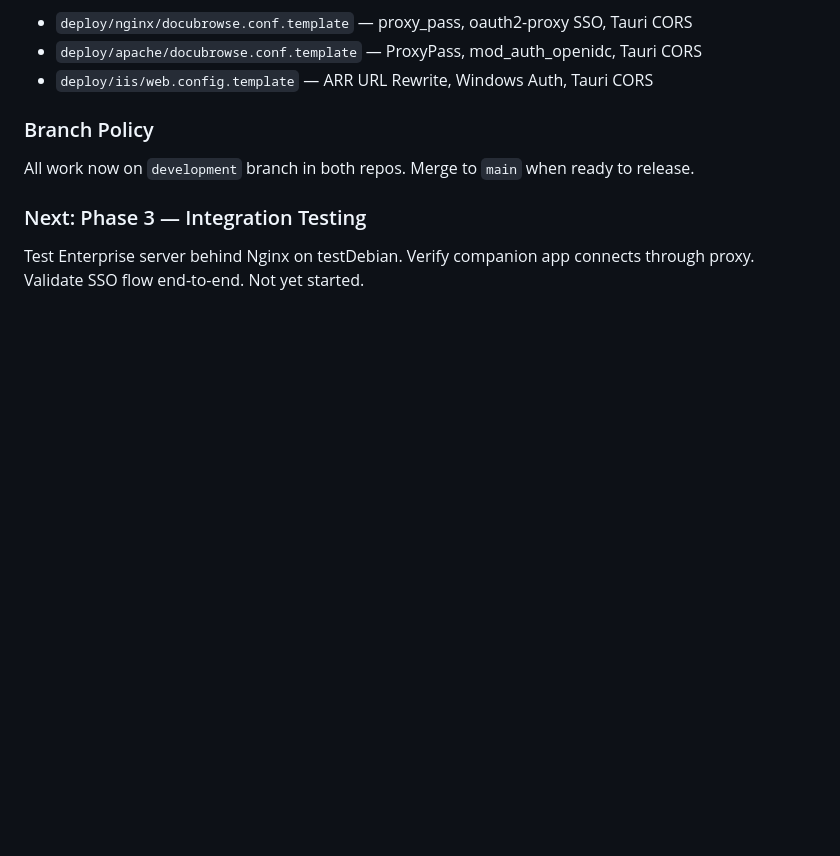
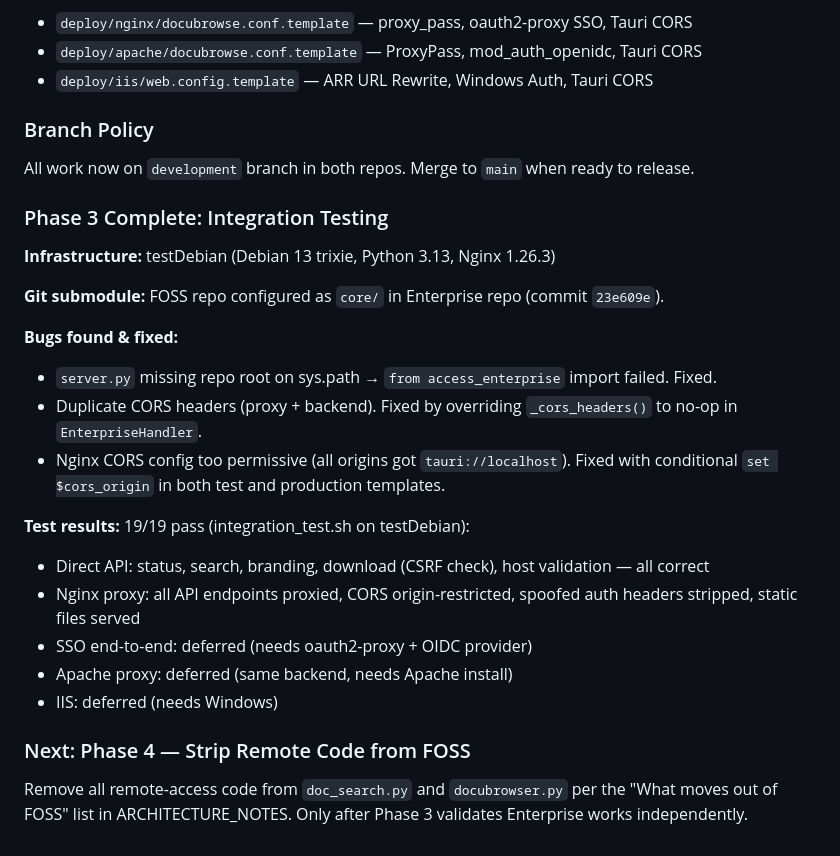
Before and after one commit to linuxrebel/DocuBrowser, a Markdown page: status_docs/project_status.md, the part around the change. GitHub-like rendering; blank space fills up the shorter version.

```diff
--- a/status_docs/project_status.md
+++ b/status_docs/project_status.md
@@ -839,6 +839,24 @@ Reverse proxy config templates:
 
 All work now on `development` branch in both repos. Merge to `main` when ready to release.
 
-### Next: Phase 3 — Integration Testing
+### Phase 3 Complete: Integration Testing
 
-Test Enterprise server behind Nginx on testDebian. Verify companion app connects through proxy. Validate SSO flow end-to-end. Not yet started.
+**Infrastructure:** testDebian (Debian 13 trixie, Python 3.13, Nginx 1.26.3)
+
+**Git submodule:** FOSS repo configured as `core/` in Enterprise repo (commit `23e609e`).
+
+**Bugs found & fixed:**
+- `server.py` missing repo root on sys.path → `from access_enterprise` import failed. Fixed.
+- Duplicate CORS headers (proxy + backend). Fixed by overriding `_cors_headers()` to no-op in `EnterpriseHandler`.
+- Nginx CORS config too permissive (all origins got `tauri://localhost`). Fixed with conditional `set $cors_origin` in both test and production templates.
+
+**Test results:** 19/19 pass (integration_test.sh on testDebian):
+- Direct API: status, search, branding, download (CSRF check), host validation — all correct
+- Nginx proxy: all API endpoints proxied, CORS origin-restricted, spoofed auth headers stripped, static files served
+- SSO end-to-end: deferred (needs oauth2-proxy + OIDC provider)
+- Apache proxy: deferred (same backend, needs Apache install)
+- IIS: deferred (needs Windows)
+
+### Next: Phase 4 — Strip Remote Code from FOSS
+
+Remove all remote-access code from `doc_search.py` and `docubrowser.py` per the "What moves out of FOSS" list in ARCHITECTURE_NOTES. Only after Phase 3 validates Enterprise works independently.
```
Also changed, not shown: status_docs/ARCHITECTURE_NOTES_foss_enterprise_split.md (+26 -2 lines).
